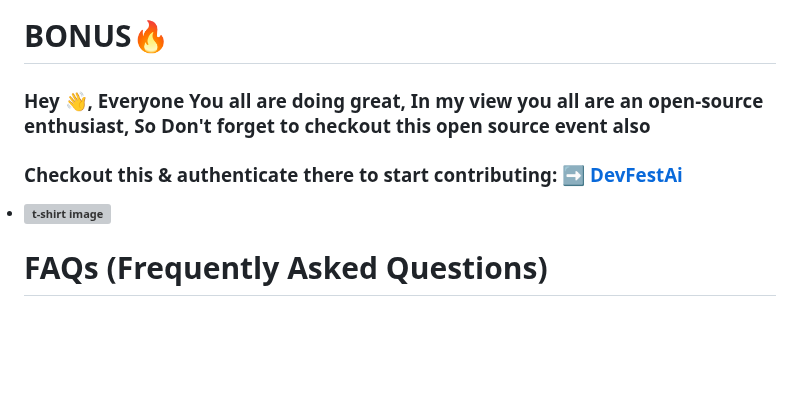
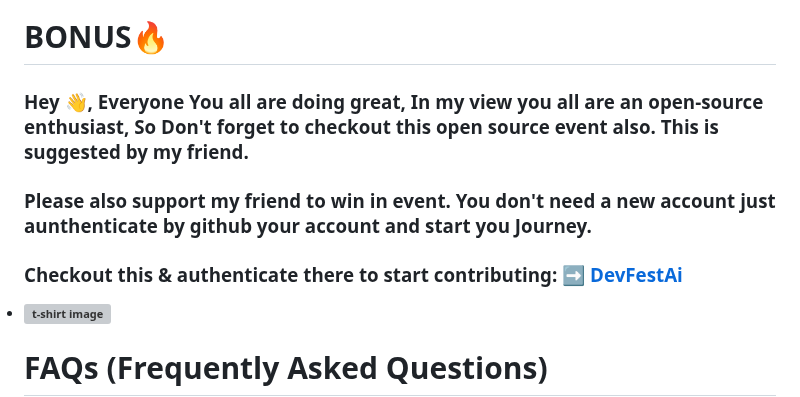
Before and after one commit to Evgenii-Bazhaov/Hacktoberfest2024, a Markdown page: README.md, the part around the change. Rendered like a GitHub page; blank space fills up the shorter version; grey boxes are pictures that could not be loaded.

```diff
--- a/README.md
+++ b/README.md
@@ -132,8 +132,9 @@ Many candidates get attracted to Hacktoberfest for the swags. After 4 successful
 </b></li>
 
 # BONUS🔥
-### Hey 👋, Everyone You all are doing great, In my view you all are an open-source enthusiast, So Don't forget to checkout this open source  event  also
-### Checkout this & authenticate there to start contributing: ➡️ [DevFestAi](https://devfest.ai/invite/cm18qm0zf000113ri9ddq0s3e)
+### Hey 👋, Everyone You all are doing great, In my view you all are an open-source enthusiast, So Don't forget to checkout this open source  event  also. This is suggested by my friend.
+### Please also support my friend to win in  event. You don't need a new account just aunthenticate by github your account and start you Journey.
+### Checkout this & authenticate there to start contributing: ➡️ [DevFestAi](https://devfest.ai/nocode-leaderboard/cm1auef9p000870ebzxkjhl73?claim=true)
 
 
 <li><B><p><img src="https://devfest.ai/svgs/Swag.svg" width="700" height="300" alt="t-shirt image"></a></p></p>
```
